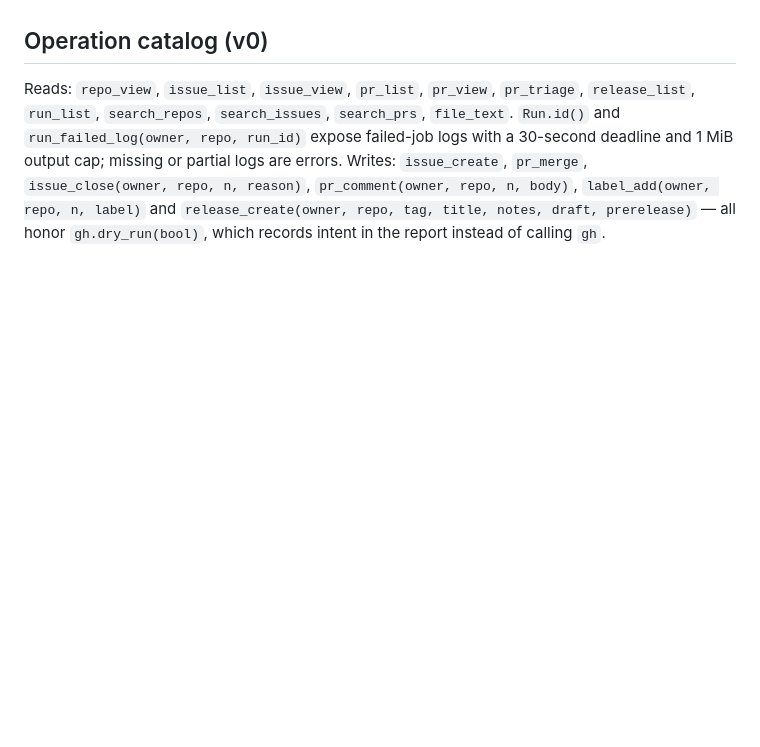
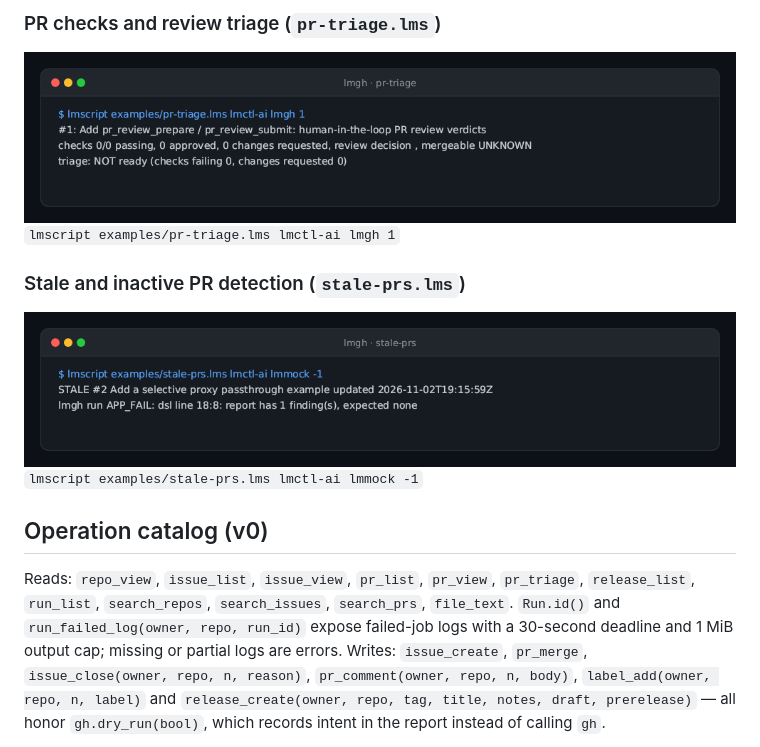
Before and after one commit to lmctl-ai/lmgh, a Markdown page: README.md, the part around one of its changes. GitHub-like rendering; pictures changed too: docs/images/pr-triage.png (added), docs/images/stale-prs.png (added); blank space fills up the shorter version.

```diff
--- a/README.md
+++ b/README.md
@@ -67,3 +82,12 @@ job names; scan limits and log heuristics are documented with each recipe.
+### PR checks and review triage (`pr-triage.lms`)
+
+![pr-triage](docs/images/pr-triage.png)
+`lmscript examples/pr-triage.lms lmctl-ai lmgh 1`
+
+### Stale and inactive PR detection (`stale-prs.lms`)
+
+![stale-prs](docs/images/stale-prs.png)
+`lmscript examples/stale-prs.lms lmctl-ai lmmock -1`
 
 ## Operation catalog (v0)
 
```
Also changed, not shown: other parts of README.md (+22 -7 lines), docs/images/ci-errors.png (added), docs/images/org-ci-health.png (added), docs/images/release-readiness.png (added), docs/images/repo-audit.png (added).
